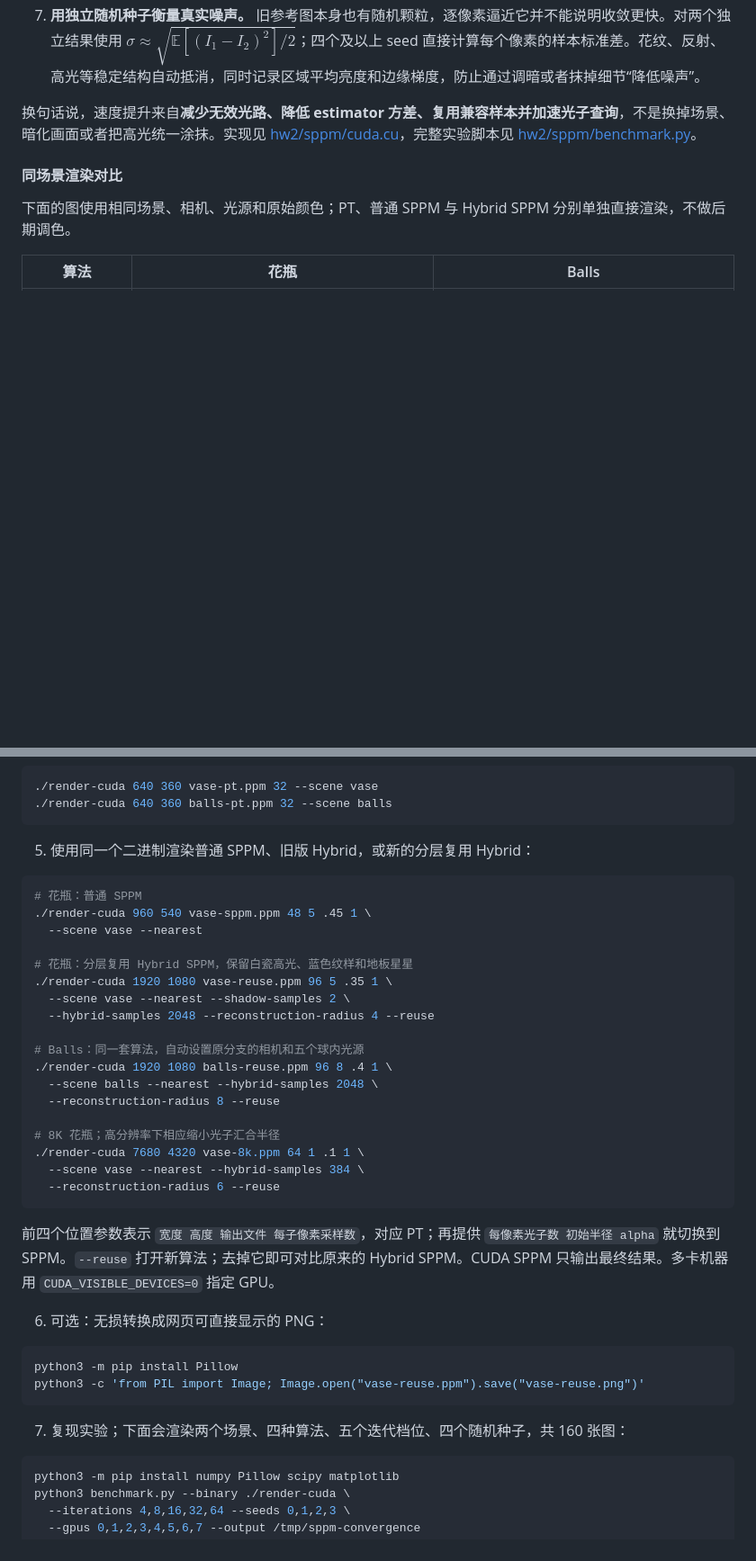
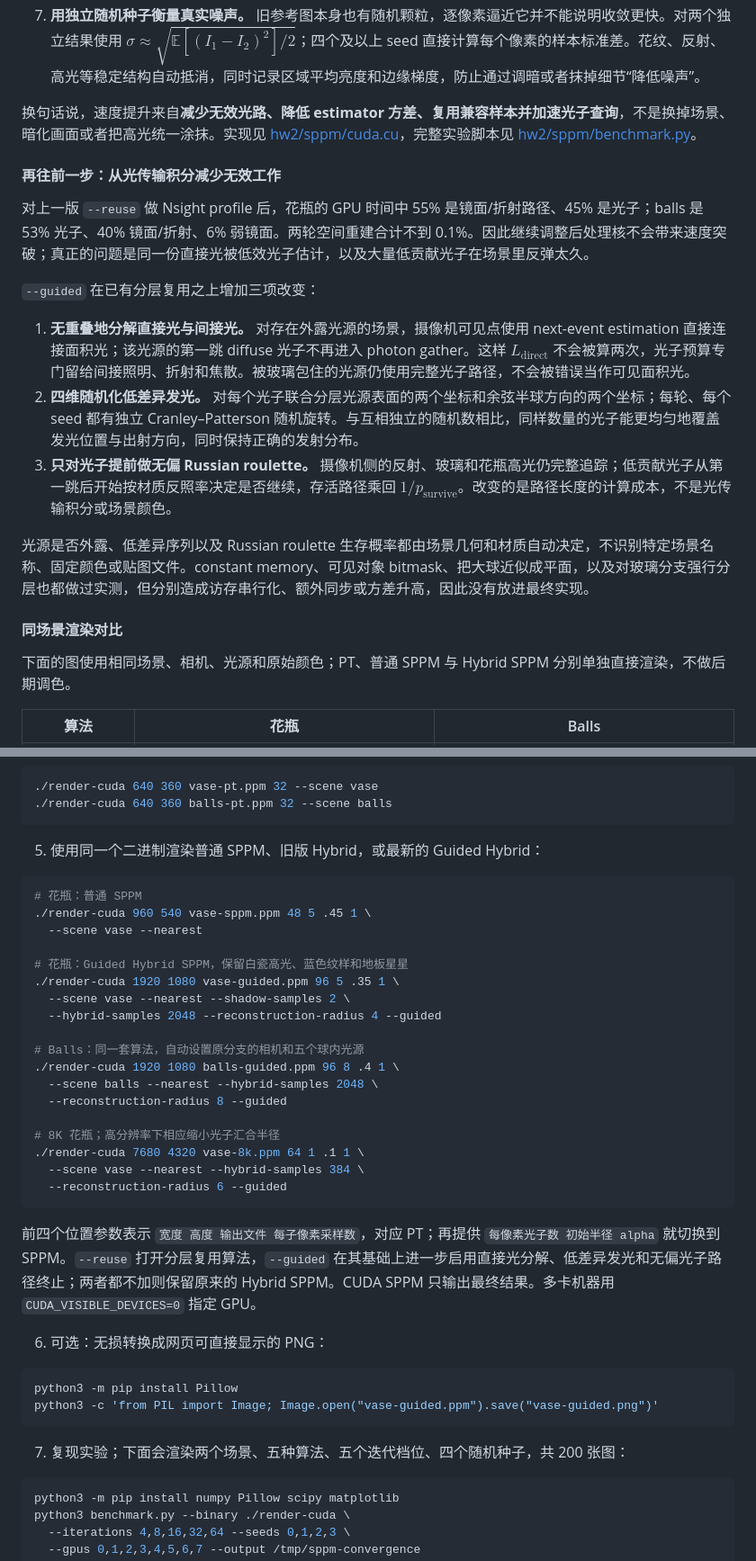
Before and after one commit to Trinkle23897/Computational-Graphics-THU-2018, a Markdown page: README.md, 2 parts joined by grey strips. Shown: that part at 90% size. Drawn GitHub-style; blank space fills up the shorter version.

````diff
--- a/README.md
+++ b/README.md
@@ -73,6 +73,18 @@ $$L_o = L_{\mathrm{diffuse,SPPM}} + L_{\mathrm{specular,PT}} + L_{\mathrm{direct
 
 换句话说，速度提升来自**减少无效光路、降低 estimator 方差、复用兼容样本并加速光子查询**，不是换掉场景、暗化画面或者把高光统一涂抹。实现见 [hw2/sppm/cuda.cu](hw2/sppm/cuda.cu)，完整实验脚本见 [hw2/sppm/benchmark.py](hw2/sppm/benchmark.py)。
 
+#### 再往前一步：从光传输积分减少无效工作
+
+对上一版 `--reuse` 做 Nsight profile 后，花瓶的 GPU 时间中 55% 是镜面/折射路径、45% 是光子；balls 是 53% 光子、40% 镜面/折射、6% 弱镜面。两轮空间重建合计不到 0.1%。因此继续调整后处理核不会带来速度突破；真正的问题是同一份直接光被低效光子估计，以及大量低贡献光子在场景里反弹太久。
+
+`--guided` 在已有分层复用之上增加三项改变：
+
+1. **无重叠地分解直接光与间接光。** 对存在外露光源的场景，摄像机可见点使用 next-event estimation 直接连接面积光；该光源的第一跳 diffuse 光子不再进入 photon gather。这样 $L_{\mathrm{direct}}$ 不会被算两次，光子预算专门留给间接照明、折射和焦散。被玻璃包住的光源仍使用完整光子路径，不会被错误当作可见面积光。
+2. **四维随机化低差异发光。** 对每个光子联合分层光源表面的两个坐标和余弦半球方向的两个坐标；每轮、每个 seed 都有独立 Cranley–Patterson 随机旋转。与互相独立的随机数相比，同样数量的光子能更均匀地覆盖发光位置与出射方向，同时保持正确的发射分布。
+3. **只对光子提前做无偏 Russian roulette。** 摄像机侧的反射、玻璃和花瓶高光仍完整追踪；低贡献光子从第一跳后开始按材质反照率决定是否继续，存活路径乘回 $1/p_{\mathrm{survive}}$。改变的是路径长度的计算成本，不是光传输积分或场景颜色。
+
+光源是否外露、低差异序列以及 Russian roulette 生存概率都由场景几何和材质自动决定，不识别特定场景名称、固定颜色或贴图文件。constant memory、可见对象 bitmask、把大球近似成平面，以及对玻璃分支强行分层也都做过实测，但分别造成访存串行化、额外同步或方差升高，因此没有放进最终实现。
+
 #### 同场景渲染对比
 
 下面的图使用相同场景、相机、光源和原始颜色；PT、普通 SPPM 与 Hybrid SPPM 分别单独直接渲染，不做后期调色。
@@ -205,39 +222,39 @@ nvcc -O3 -arch=sm_90 -std=c++17 cuda.cu -o render-cuda
 ./render-cuda 640 360 balls-pt.ppm 32 --scene balls
 ```
 
-5. 使用同一个二进制渲染普通 SPPM、旧版 Hybrid，或新的分层复用 Hybrid：
+5. 使用同一个二进制渲染普通 SPPM、旧版 Hybrid，或最新的 Guided Hybrid：
 
 ```bash
 # 花瓶：普通 SPPM
 ./render-cuda 960 540 vase-sppm.ppm 48 5 .45 1 \
   --scene vase --nearest
 
-# 花瓶：分层复用 Hybrid SPPM，保留白瓷高光、蓝色纹样和地板星星
-./render-cuda 1920 1080 vase-reuse.ppm 96 5 .35 1 \
+# 花瓶：Guided Hybrid SPPM，保留白瓷高光、蓝色纹样和地板星星
+./render-cuda 1920 1080 vase-guided.ppm 96 5 .35 1 \
   --scene vase --nearest --shadow-samples 2 \
-  --hybrid-samples 2048 --reconstruction-radius 4 --reuse
+  --hybrid-samples 2048 --reconstruction-radius 4 --guided
 
 # Balls：同一套算法，自动设置原分支的相机和五个球内光源
-./render-cuda 1920 1080 balls-reuse.ppm 96 8 .4 1 \
+./render-cuda 1920 1080 balls-guided.ppm 96 8 .4 1 \
   --scene balls --nearest --hybrid-samples 2048 \
-  --reconstruction-radius 8 --reuse
+  --reconstruction-radius 8 --guided
 
 # 8K 花瓶；高分辨率下相应缩小光子汇合半径
 ./render-cuda 7680 4320 vase-8k.ppm 64 1 .1 1 \
   --scene vase --nearest --hybrid-samples 384 \
-  --reconstruction-radius 6 --reuse
+  --reconstruction-radius 6 --guided
 ```
 
-前四个位置参数表示 `宽度 高度 输出文件 每子像素采样数`，对应 PT；再提供 `每像素光子数 初始半径 alpha` 就切换到 SPPM。`--reuse` 打开新算法；去掉它即可对比原来的 Hybrid SPPM。CUDA SPPM 只输出最终结果。多卡机器用 `CUDA_VISIBLE_DEVICES=0` 指定 GPU。
+前四个位置参数表示 `宽度 高度 输出文件 每子像素采样数`，对应 PT；再提供 `每像素光子数 初始半径 alpha` 就切换到 SPPM。`--reuse` 打开分层复用算法，`--guided` 在其基础上进一步启用直接光分解、低差异发光和无偏光子路径终止；两者都不加则保留原来的 Hybrid SPPM。CUDA SPPM 只输出最终结果。多卡机器用 `CUDA_VISIBLE_DEVICES=0` 指定 GPU。
 
 6. 可选：无损转换成网页可直接显示的 PNG：
 
 ```bash
 python3 -m pip install Pillow
-python3 -c 'from PIL import Image; Image.open("vase-reuse.ppm").save("vase-reuse.png")'
+python3 -c 'from PIL import Image; Image.open("vase-guided.ppm").save("vase-guided.png")'
 ```
 
-7. 复现实验；下面会渲染两个场景、四种算法、五个迭代档位、四个随机种子，共 160 张图：
+7. 复现实验；下面会渲染两个场景、五种算法、五个迭代档位、四个随机种子，共 200 张图：
 
 ```bash
 python3 -m pip install numpy Pillow scipy matplotlib
````
Also changed, not shown: other parts of README.md (+37 -31 lines), docs/render/balls-guided-comparison.png (added), docs/render/balls-guided-sppm.png (added), docs/render/convergence.png, docs/render/vase-guided-comparison.png (added), 4 other files.
